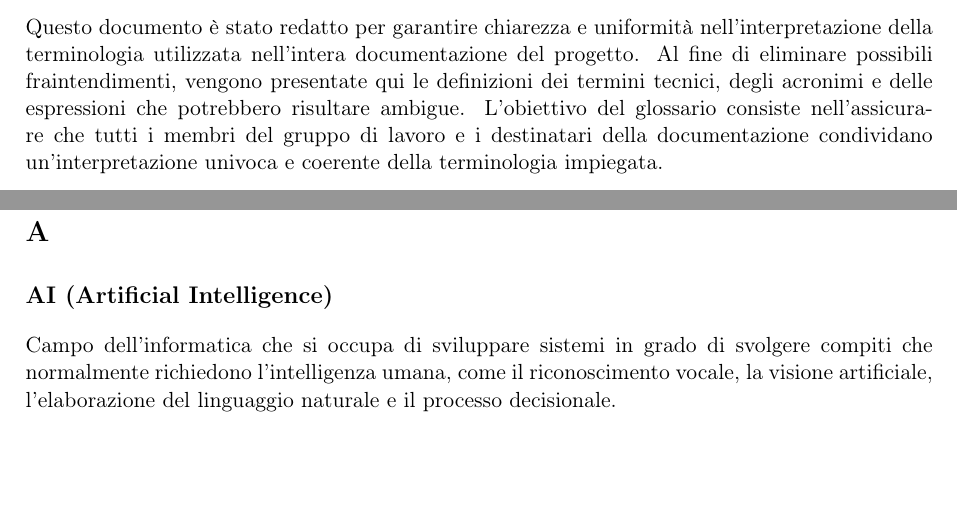
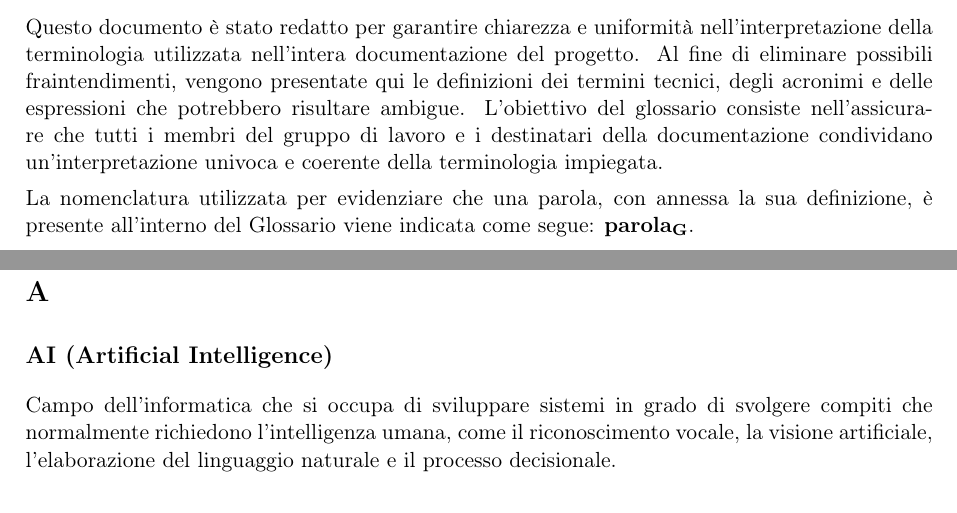
Before and after one commit to BugBustersUnipd/DocumentazioneSWE, a LaTeX document (RTB/GLOSSARIO/Glossario.tex): two parts of pages 7 and 8 of 30, joined at a grey line, cut so that both start at the same text, the shorter picture padded with empty space. Compiled offline with pdfLaTeX.

Commit message:
Creata la cartella RTB. è stata sistemata la prima pagina del glossario, fatta pulizia dei termini inutili e non del capitolato aggiudicato. parola_G per dire che la parola è nel glossario
Creata la cartella RTB. è stata sistemata la prima pagina del glossario, fatta pulizia dei termini inutili e non del capitolato aggiudicato. parola_G per dire che la parola è nel glossario

```diff
--- a/RTB/GLOSSARIO/Glossario.tex
+++ b/RTB/GLOSSARIO/Glossario.tex
@@ -112,6 +112,8 @@
 
 \section{Introduzione}
 Questo documento è stato redatto per garantire chiarezza e uniformità nell'interpretazione della terminologia utilizzata nell'intera documentazione del progetto. Al fine di eliminare possibili fraintendimenti, vengono presentate qui le definizioni dei termini tecnici, degli acronimi e delle espressioni che potrebbero risultare ambigue. L'obiettivo del glossario consiste nell'assicurare che tutti i membri del gruppo di lavoro e i destinatari della documentazione condividano un'interpretazione univoca e coerente della terminologia impiegata.
+
+La nomenclatura utilizzata per evidenziare che una parola, con annessa la sua definizione, è presente all'interno del Glossario viene indicata come segue: \textbf{parola\textsubscript{G}}.
 
 \newpage
 
```
Also changed, not shown: RTB/GLOSSARIO/Glossario.pdf.
